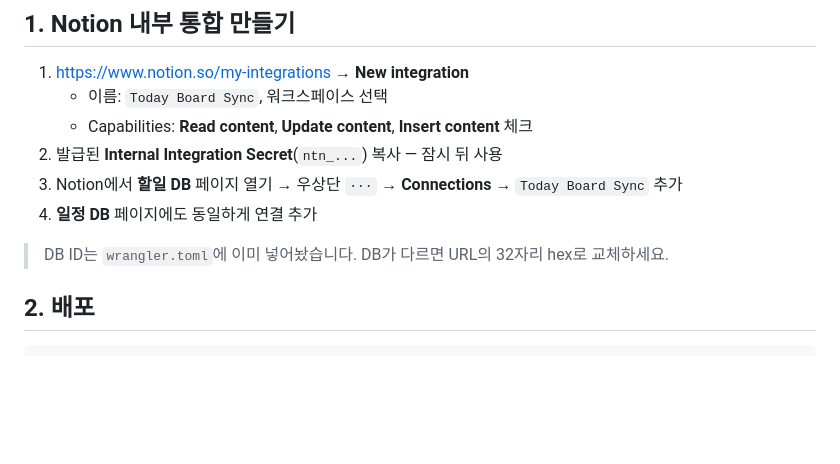
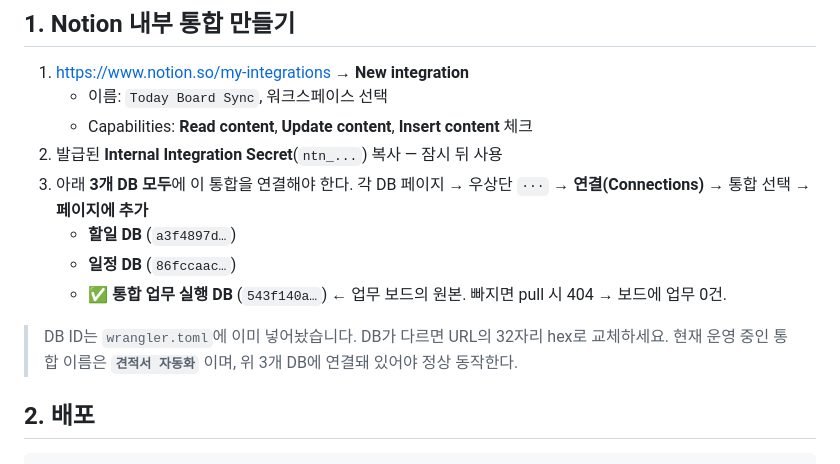
Before and after one commit to davidMin1975/today-board, a Markdown page: notion-sync/README.md, the part around the change. Drawn GitHub-style; blank space fills up the shorter version.

Commit message:
docs(notion-sync): 통합 업무 실행 DB 연결 필수 명시 (통합명: 견적서 자동화)
Co-Authored-By: Claude Sonnet 5 <noreply@anthropic.com>

```diff
--- a/notion-sync/README.md
+++ b/notion-sync/README.md
@@ -23,10 +23,13 @@ Today Board 대시보드와 Notion(`할일 DB`, `일정 DB`)을 **양방향 동
    - 이름: `Today Board Sync`, 워크스페이스 선택
    - Capabilities: **Read content**, **Update content**, **Insert content** 체크
 2. 발급된 **Internal Integration Secret**(`ntn_...`) 복사 — 잠시 뒤 사용
-3. Notion에서 **할일 DB** 페이지 열기 → 우상단 `···` → **Connections** → `Today Board Sync` 추가
-4. **일정 DB** 페이지에도 동일하게 연결 추가
+3. 아래 **3개 DB 모두**에 이 통합을 연결해야 한다. 각 DB 페이지 → 우상단 `···` → **연결(Connections)** → 통합 선택 → **페이지에 추가**
+   - **할일 DB** (`a3f4897d…`)
+   - **일정 DB** (`86fccaac…`)
+   - **✅ 통합 업무 실행 DB** (`543f140a…`) ← 업무 보드의 원본. 빠지면 pull 시 404 → 보드에 업무 0건.
 
 > DB ID는 `wrangler.toml`에 이미 넣어놨습니다. DB가 다르면 URL의 32자리 hex로 교체하세요.
+> 현재 운영 중인 통합 이름은 **`견적서 자동화`** 이며, 위 3개 DB에 연결돼 있어야 정상 동작한다.
 
 ## 2. 배포
 
```
